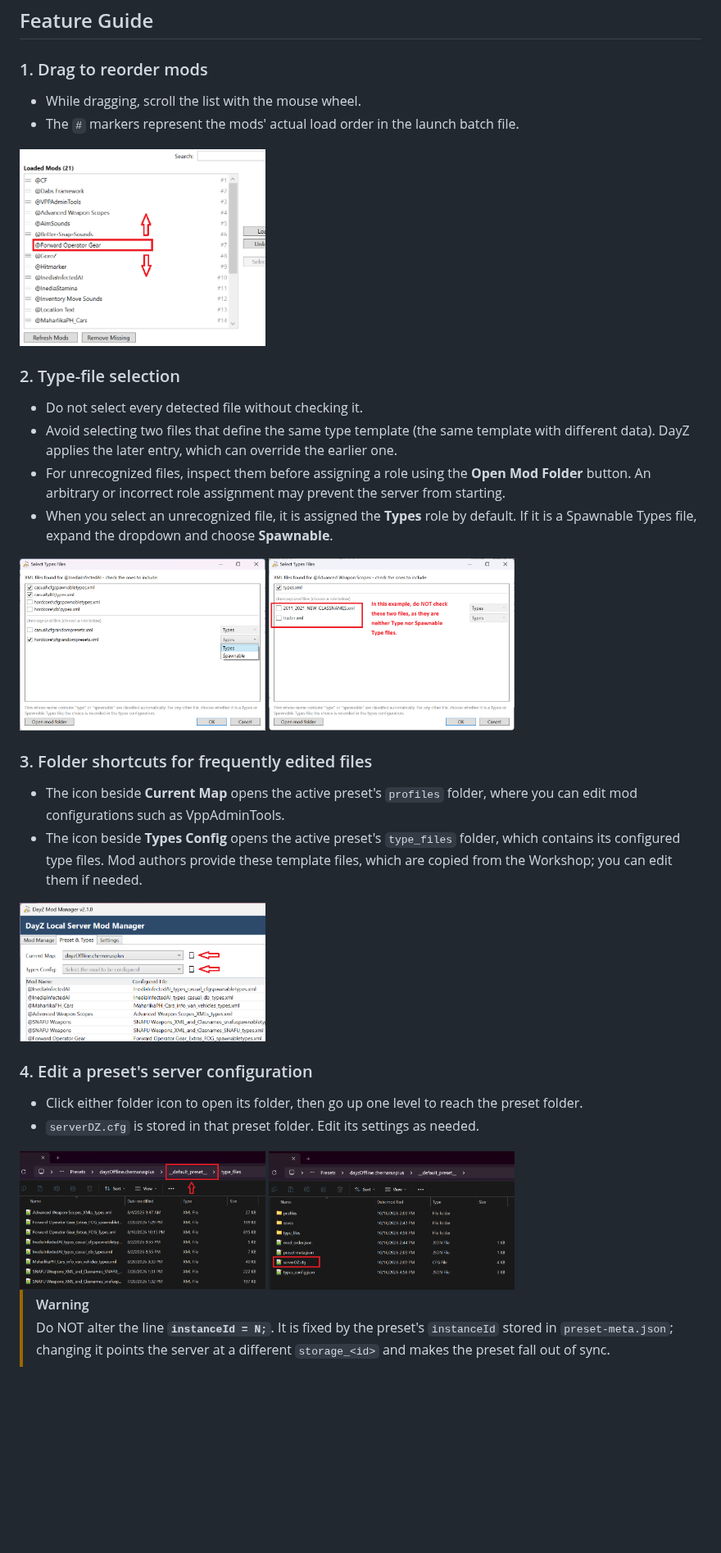
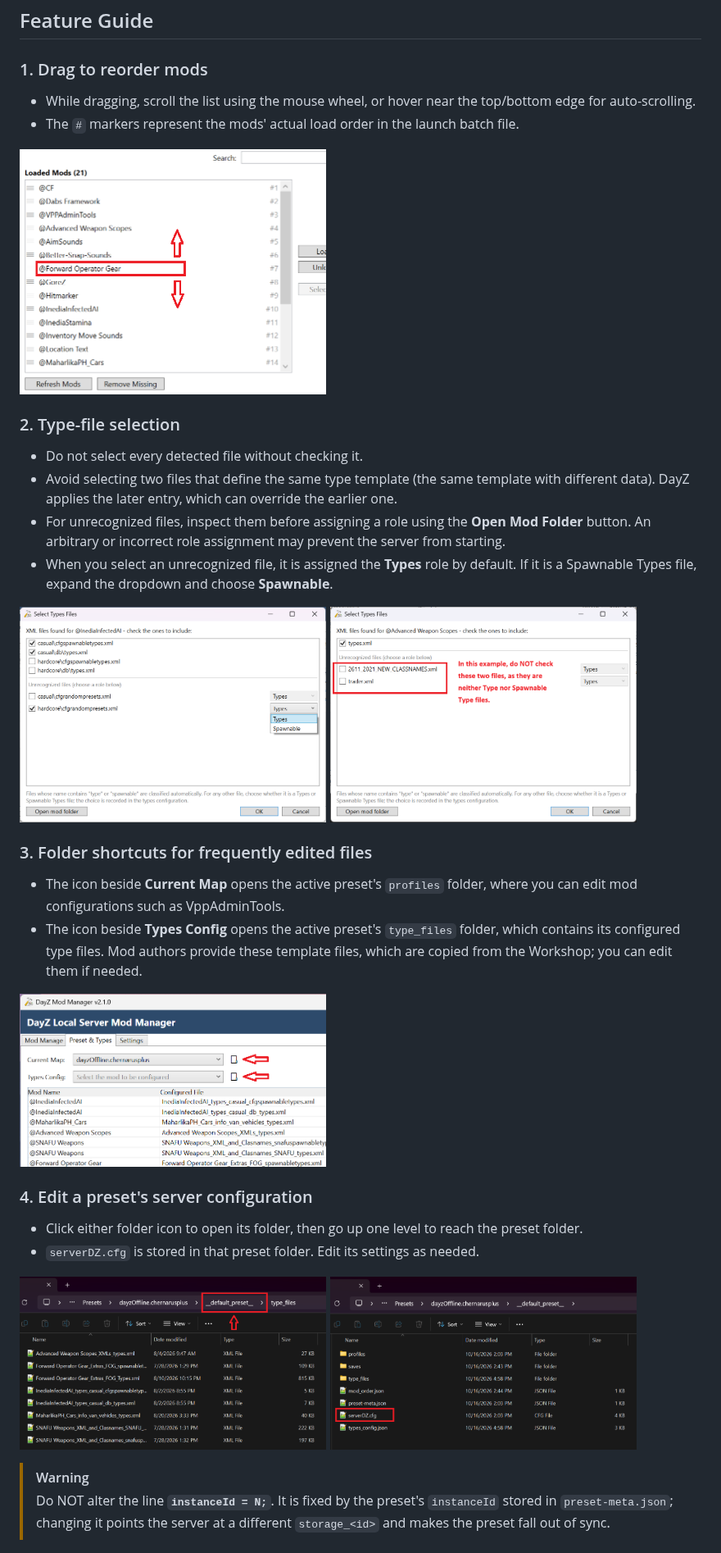
Before and after one commit to RichardVincent1324/DayZ-Local-Server-Mod-Manager-V2, a Markdown page: README.md, the part around one of its changes. Shown at 82% size. Rendered like a GitHub page; blank space fills up the shorter version.

```diff
--- a/README.md
+++ b/README.md
@@ -179,10 +181,10 @@ This structure lets you manage multiple maps, presets, and save slots without th
 
 ### 1. Drag to reorder mods
 
-- While dragging, scroll the list with the mouse wheel.
+- While dragging, scroll the list using the mouse wheel, or hover near the top/bottom edge for auto-scrolling.
 - The `#` markers represent the mods' actual load order in the launch batch file.
 
-<img width="300" alt="Mod drag-reorder tip" src="./assets/tip1.png" />
+<img width="45%" alt="Mod drag-reorder tip" src="./assets/drag_to_reorder.png" />
 
 ### 2. Type-file selection
 
@@ -191,22 +193,21 @@ This structure lets you manage multiple maps, presets, and save slots without th
 - For unrecognized files, inspect them before assigning a role using the **Open Mod Folder** button. An arbitrary or incorrect role assignment may prevent the server from starting.
 - When you select an unrecognized file, it is assigned the **Types** role by default. If it is a Spawnable Types file, expand the dropdown and choose **Spawnable**.
 
-<img width="300" alt="Type file selection example 1" src="./assets/type_select_example_1.png" /> <img width="300" alt="Type file selection example 2" src="./assets/type_select_example_2.png" />
+<img width="45%" alt="Type file selection example 1" src="./assets/type_select_example_1.png" /> <img width="45%" alt="Type file selection example 2" src="./assets/type_select_example_2.png" />
 
 ### 3. Folder shortcuts for frequently edited files
 
 - The icon beside **Current Map** opens the active preset's `profiles` folder, where you can edit mod configurations such as VppAdminTools.
 - The icon beside **Types Config** opens the active preset's `type_files` folder, which contains its configured type files. Mod authors provide these template files, which are copied from the Workshop; you can edit them if needed.
 
-<img width="300" alt="Open folder icons" src="./assets/open_in_file_explore_icons.png" />
+<img width="45%" alt="Open folder icons" src="./assets/open_in_file_explore_icons.png" />
 
 ### 4. Edit a preset's server configuration
 
 - Click either folder icon to open its folder, then go up one level to reach the preset folder.
 - `serverDZ.cfg` is stored in that preset folder. Edit its settings as needed.
 
-<img width="300" alt="Preset folder path" src="./assets/click_preset_path_name.png" />
-<img width="300" alt="Edit preset world config" src="./assets/edit_preset_world_config.png" />
+<img width="45%" alt="Preset folder path" src="./assets/reach_preset_folder.png" /> <img width="45%" alt="Edit preset world config" src="./assets/edit_preset_world_config.png" />
 
 > [!WARNING]
 > Do NOT alter the line **`instanceId = N;`**. It is fixed by the preset's `instanceId` stored in `preset-meta.json`; changing it points the server at a different `storage_<id>` and makes the preset fall out of sync.
```
Also changed, not shown: other parts of README.md (+9 -7 lines), assets/drag_to_reorder.png (renamed from assets/tip1.png), assets/live_world_indicator.png (renamed from assets/live_world_indicator - Copy.png), assets/reach_preset_folder.png (renamed from assets/click_preset_path_name.png), assets/types_list_multi_select.png (renamed from assets/data_multi_select.png), 7 other files.
